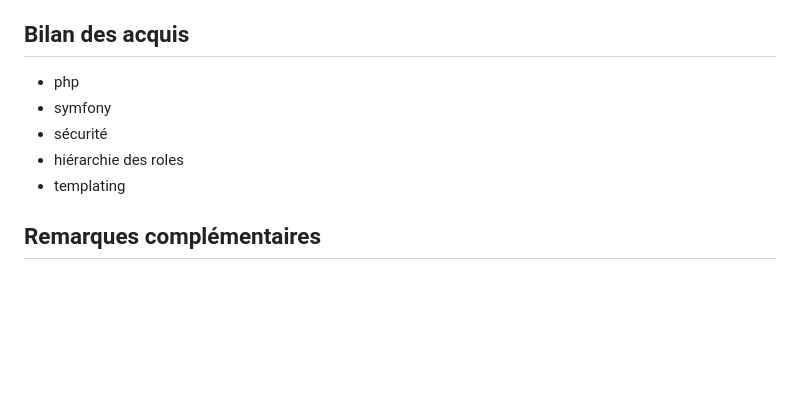
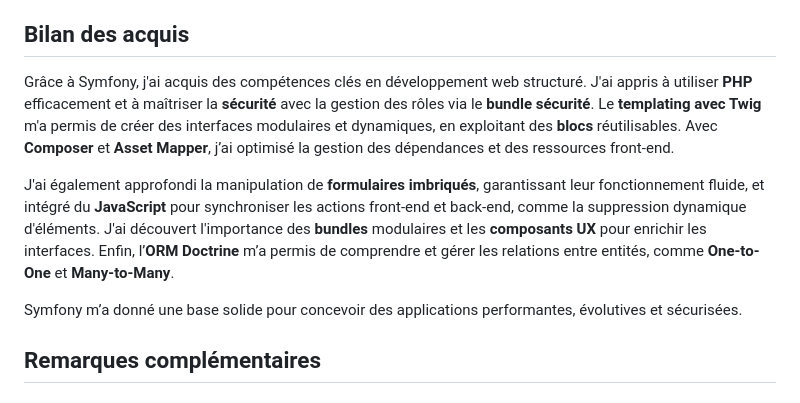
Before and after one commit to SyraxTarg/Cyberfolio, a Markdown page: readMe.md, the part around the change. Rendered like a GitHub page; blank space fills up the shorter version.

Commit message:
last commit

```diff
--- a/readMe.md
+++ b/readMe.md
@@ -112,11 +112,11 @@ causé des difficultés sur la création de mes fixtures car mes relations n'ét
 
 ## Bilan des acquis
 
-- php
-- symfony
-- sécurité
-- hiérarchie des roles
-- templating
+Grâce à Symfony, j'ai acquis des compétences clés en développement web structuré. J'ai appris à utiliser **PHP** efficacement et à maîtriser la **sécurité** avec la gestion des rôles via le **bundle sécurité**. Le **templating avec Twig** m'a permis de créer des interfaces modulaires et dynamiques, en exploitant des **blocs** réutilisables. Avec **Composer** et **Asset Mapper**, j’ai optimisé la gestion des dépendances et des ressources front-end.
+
+J'ai également approfondi la manipulation de **formulaires imbriqués**, garantissant leur fonctionnement fluide, et intégré du **JavaScript** pour synchroniser les actions front-end et back-end, comme la suppression dynamique d'éléments. J'ai découvert l'importance des **bundles** modulaires et les **composants UX** pour enrichir les interfaces. Enfin, l’**ORM Doctrine** m’a permis de comprendre et gérer les relations entre entités, comme **One-to-One** et **Many-to-Many**.
+
+Symfony m’a donné une base solide pour concevoir des applications performantes, évolutives et sécurisées.
 
 ## Remarques complémentaires
 
```
